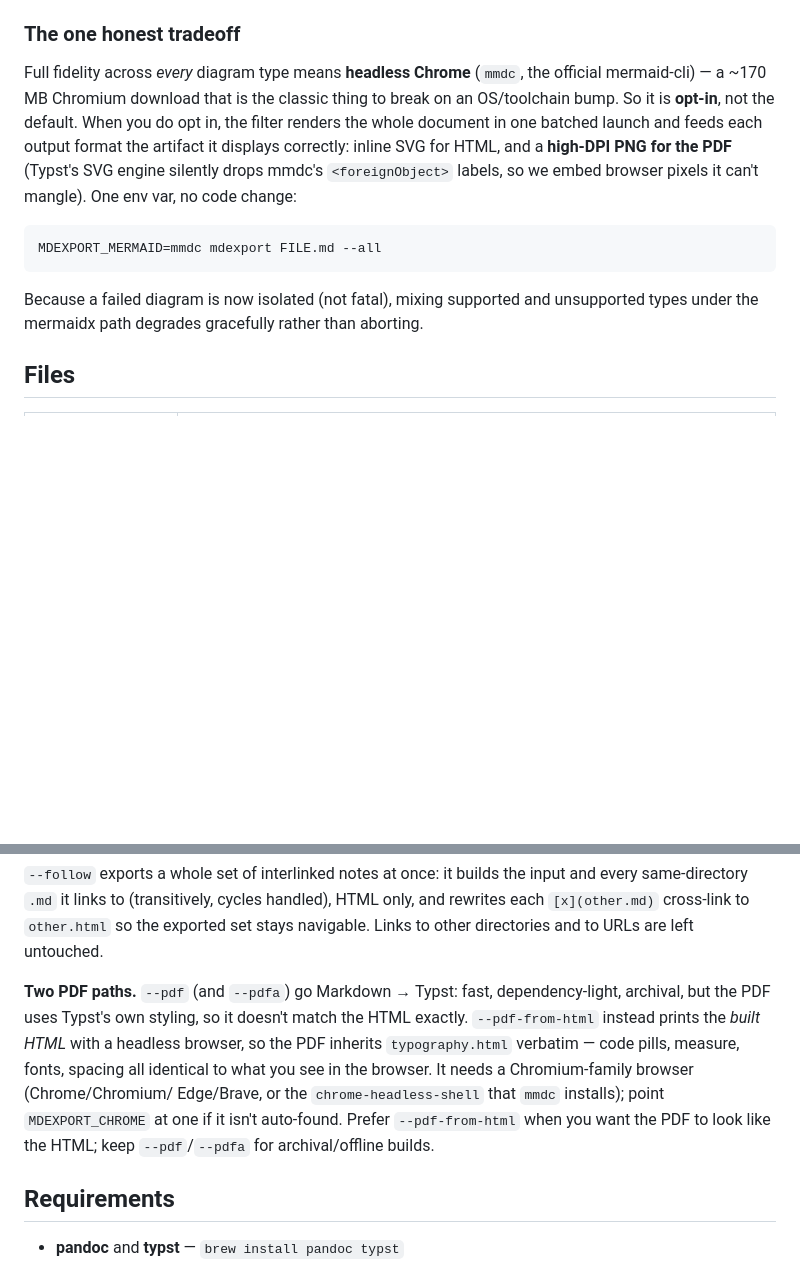
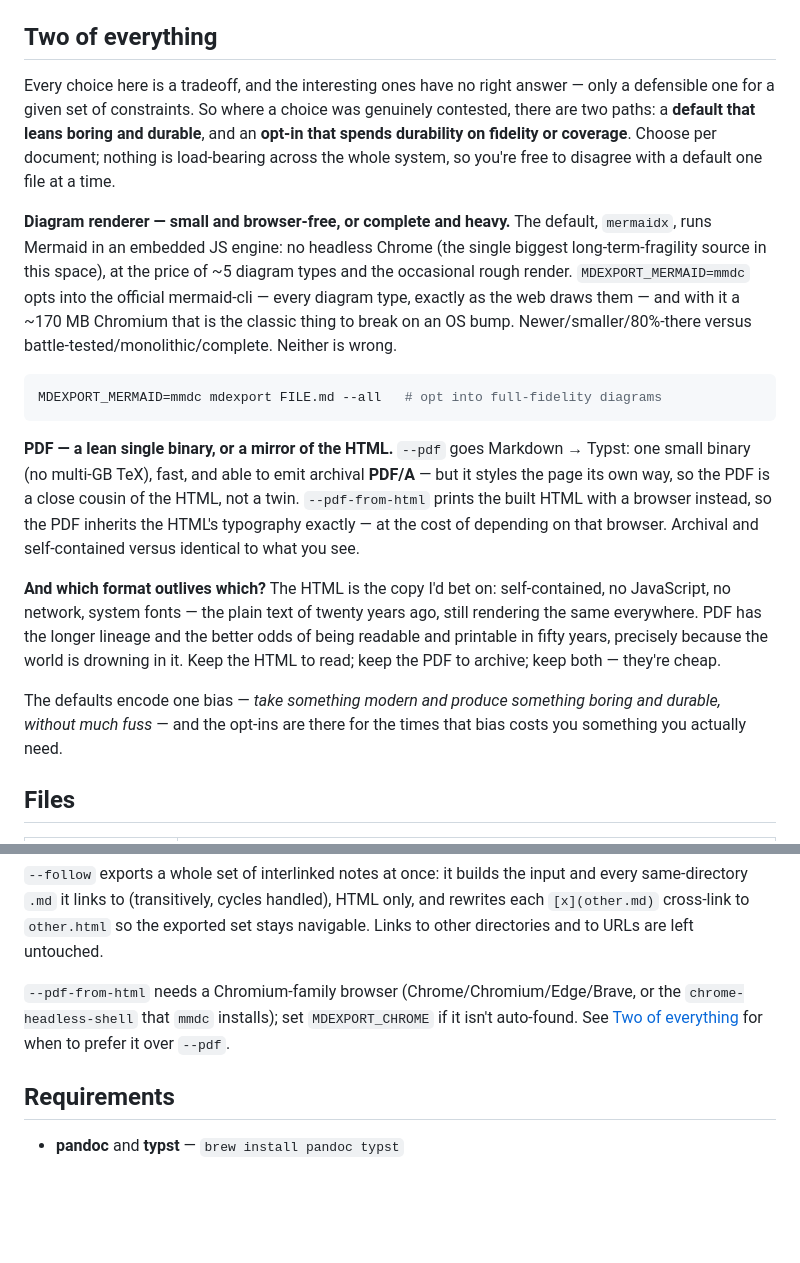
Before and after one commit to nfeldman/notmarkdown, a Markdown page: README.md, 2 parts joined by grey strips. Drawn GitHub-style; blank space fills up the shorter version.

Commit message:
README: consolidate the tradeoffs into a "Two of everything" section
Where a design choice was genuinely contested, the tool offers two paths —
a durable default and a fidelity/coverage opt-in — and the reasoning was
scattered across three places. Fold it into one section that frames the
choices as matters of judgment rather than correctness: the two diagram
renderers (mermaidx vs mmdc), the two PDF paths (Typst vs browser), and
which output format to trust over time (HTML vs PDF). Trim the now-redundant
per-Usage notes to a short operational pointer.

Co-Authored-By: Claude Opus 4.8 <noreply@anthropic.com>

````diff
--- a/README.md
+++ b/README.md
@@ -47,22 +47,42 @@ Markdown ─▶ pandoc ─▶ mermaid.lua ─┤
   placeholder instead of aborting the build. Inline SVGs are id-namespaced (`svg-scope`)
   so multiple diagrams never collide in one document.
 
-### The one honest tradeoff
+## Two of everything
 
-Full fidelity across *every* diagram type means **headless Chrome** (`mmdc`, the
-official mermaid-cli) — a ~170 MB Chromium download that is the classic thing to break
-on an OS/toolchain bump. So it is **opt-in**, not the default. When you do opt in, the
-filter renders the whole document in one batched launch and feeds each output format
-the artifact it displays correctly: inline SVG for HTML, and a **high-DPI PNG for the
-PDF** (Typst's SVG engine silently drops mmdc's `<foreignObject>` labels, so we embed
-browser pixels it can't mangle). One env var, no code change:
+Every choice here is a tradeoff, and the interesting ones have no right answer — only a
+defensible one for a given set of constraints. So where a choice was genuinely contested,
+there are two paths: a **default that leans boring and durable**, and an **opt-in that
+spends durability on fidelity or coverage**. Choose per document; nothing is load-bearing
+across the whole system, so you're free to disagree with a default one file at a time.
+
+**Diagram renderer — small and browser-free, or complete and heavy.** The default,
+`mermaidx`, runs Mermaid in an embedded JS engine: no headless Chrome (the single biggest
+long-term-fragility source in this space), at the price of ~5 diagram types and the
+occasional rough render. `MDEXPORT_MERMAID=mmdc` opts into the official mermaid-cli — every
+diagram type, exactly as the web draws them — and with it a ~170 MB Chromium that is the
+classic thing to break on an OS bump. Newer/smaller/80%-there versus
+battle-tested/monolithic/complete. Neither is wrong.
 
 ```bash
-MDEXPORT_MERMAID=mmdc mdexport FILE.md --all
+MDEXPORT_MERMAID=mmdc mdexport FILE.md --all   # opt into full-fidelity diagrams
 ```
 
-Because a failed diagram is now isolated (not fatal), mixing supported and
-unsupported types under the mermaidx path degrades gracefully rather than aborting.
+**PDF — a lean single binary, or a mirror of the HTML.** `--pdf` goes Markdown → Typst:
+one small binary (no multi-GB TeX), fast, and able to emit archival **PDF/A** — but it
+styles the page its own way, so the PDF is a close cousin of the HTML, not a twin.
+`--pdf-from-html` prints the built HTML with a browser instead, so the PDF inherits the
+HTML's typography exactly — at the cost of depending on that browser. Archival and
+self-contained versus identical to what you see.
+
+**And which format outlives which?** The HTML is the copy I'd bet on: self-contained, no
+JavaScript, no network, system fonts — the plain text of twenty years ago, still rendering
+the same everywhere. PDF has the longer lineage and the better odds of being readable and
+printable in fifty years, precisely because the world is drowning in it. Keep the HTML to
+read; keep the PDF to archive; keep both — they're cheap.
+
+The defaults encode one bias — *take something modern and produce something boring and
+durable, without much fuss* — and the opt-ins are there for the times that bias costs you
+something you actually need.
 
 ## Files
 
@@ -94,14 +114,9 @@ every same-directory `.md` it links to (transitively, cycles handled), HTML only
 rewrites each `[x](other.md)` cross-link to `other.html` so the exported set stays
 navigable. Links to other directories and to URLs are left untouched.
 
-**Two PDF paths.** `--pdf` (and `--pdfa`) go Markdown → Typst: fast, dependency-light,
-archival, but the PDF uses Typst's own styling, so it doesn't match the HTML exactly.
-`--pdf-from-html` instead prints the *built HTML* with a headless browser, so the PDF
-inherits `typography.html` verbatim — code pills, measure, fonts, spacing all identical
-to what you see in the browser. It needs a Chromium-family browser (Chrome/Chromium/
-Edge/Brave, or the `chrome-headless-shell` that `mmdc` installs); point `MDEXPORT_CHROME`
-at one if it isn't auto-found. Prefer `--pdf-from-html` when you want the PDF to look
-like the HTML; keep `--pdf`/`--pdfa` for archival/offline builds.
+`--pdf-from-html` needs a Chromium-family browser (Chrome/Chromium/Edge/Brave, or the
+`chrome-headless-shell` that `mmdc` installs); set `MDEXPORT_CHROME` if it isn't
+auto-found. See [Two of everything](#two-of-everything) for when to prefer it over `--pdf`.
 
 ## Requirements
 
````
